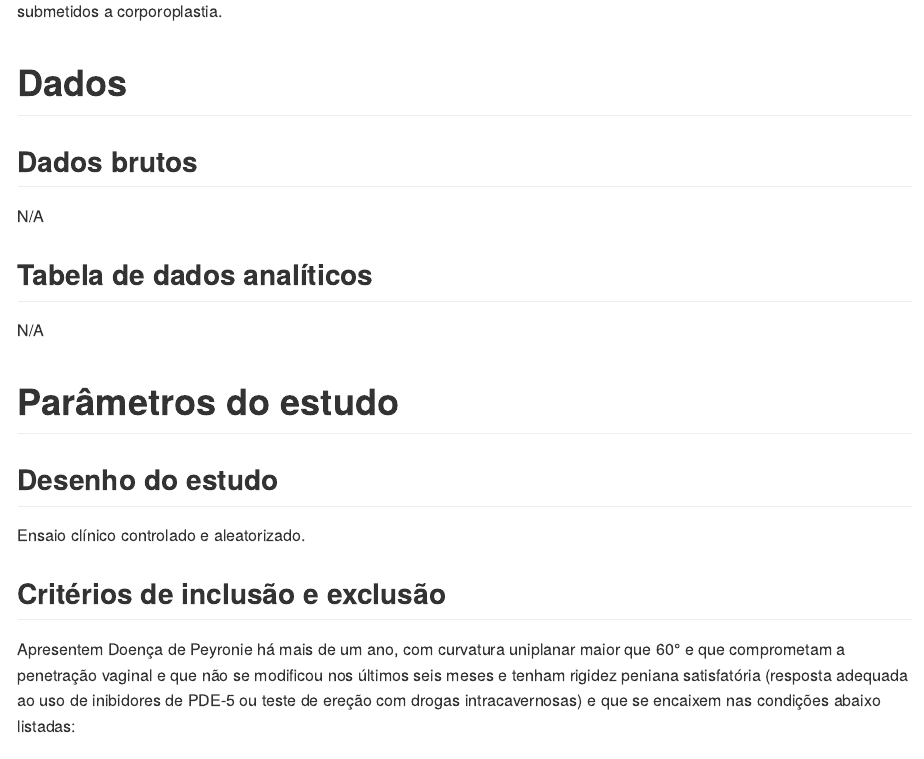
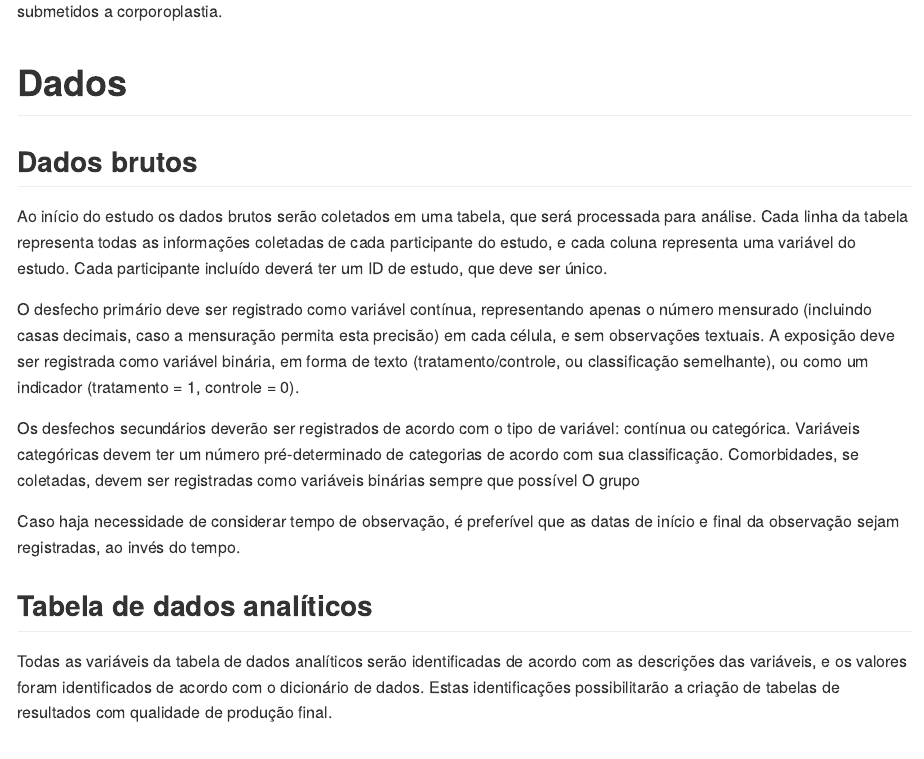
Before and after one commit to philsf-biostat/SAR-2022-033-SG, an R Markdown document (report/SAP-2022-033-SG-v01.Rmd): the page in a window 1100 px wide, from 840 px down. The pictures show the output file report/SAP-2022-033-SG-v01.md that the author committed with the source, drawn offline in the style of GitHub.

Commit message:
dados: instruções

````diff
--- a/report/SAP-2022-033-SG-v01.Rmd
+++ b/report/SAP-2022-033-SG-v01.Rmd
@@ -79,17 +79,29 @@ O uso do Enxerto Vivendi apresenta redução de curvatura peniana comparável ao
 
 ## Dados brutos
 
-N/A
-
 <!-- A base de dados original possuía -->
 <!-- `r Nvar_orig` -->
 <!-- variáveis coletadas de -->
 <!-- `r Nobs_orig` -->
 <!-- observações. -->
 
+Ao início do estudo os dados brutos serão coletados em uma tabela, que será processada para análise.
+Cada linha da tabela representa todas as informações coletadas de cada participante do estudo, e cada coluna representa uma variável do estudo.
+Cada participante incluído deverá ter um ID de estudo, que deve ser único.
+
+O desfecho primário deve ser registrado como variável contínua, representando apenas o número mensurado (incluindo casas decimais, caso a mensuração permita esta precisão) em cada célula, e sem observações textuais.
+A exposição deve ser registrada como variável binária, em forma de texto (tratamento/controle, ou classificação semelhante), ou como um indicador (tratamento = 1, controle = 0).
+
+Os desfechos secundários deverão ser registrados de acordo com o tipo de variável: contínua ou categórica.
+Variáveis categóricas devem ter um número pré-determinado de categorias de acordo com sua classificação.
+Comorbidades, se coletadas, devem ser registradas como variáveis binárias sempre que possível
+O grupo
+
+Caso haja necessidade de considerar tempo de observação, é preferível que as datas de início e final da observação sejam registradas, ao invés do tempo.
+
+
 ## Tabela de dados analíticos
 
-N/A
 
 <!-- Depois dos procedimentos de limpeza e seleção -->
 <!-- `r Nvar_final` -->
@@ -103,8 +115,8 @@ N/A
 #   pander(caption = "**Tabela 1** Estrutura da tabela de dados analíticos após seleção e limpeza das variáveis.")
 ```
 
-<!-- Todas as variáveis da tabela de dados analíticos foram identificadas de acordo com as descrições das variáveis, e os valores foram identificados de acordo com o dicionário de dados providenciado. -->
-<!-- Estas identificações possibilitarão a criação de tabelas de resultados com qualidade de produção final. -->
+Todas as variáveis da tabela de dados analíticos serão identificadas de acordo com as descrições das variáveis, e os valores foram identificados de acordo com o dicionário de dados.
+Estas identificações possibilitarão a criação de tabelas de resultados com qualidade de produção final.
 
 # Parâmetros do estudo
 
````
Also changed, not shown: report/SAP-2022-033-SG-v01.md.
